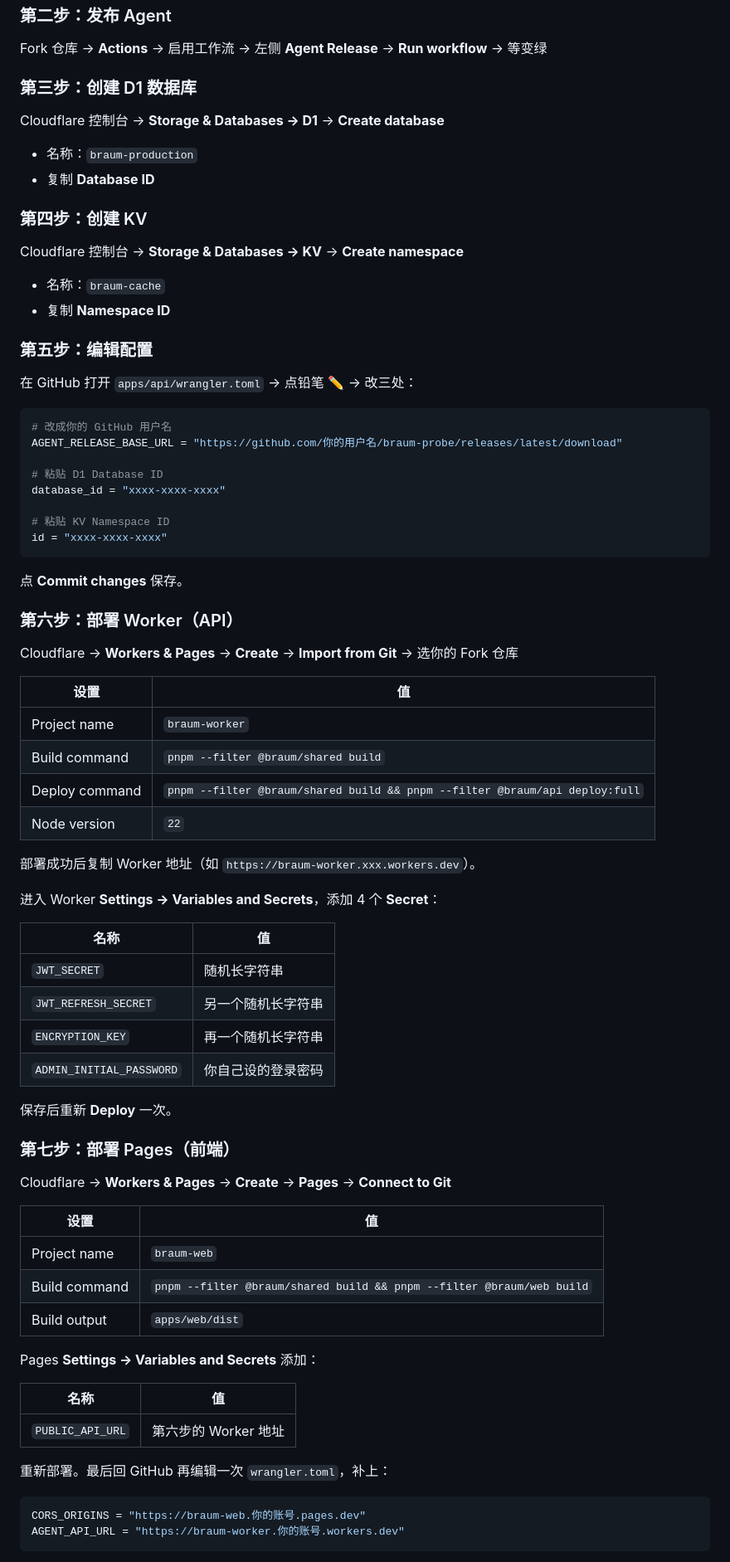
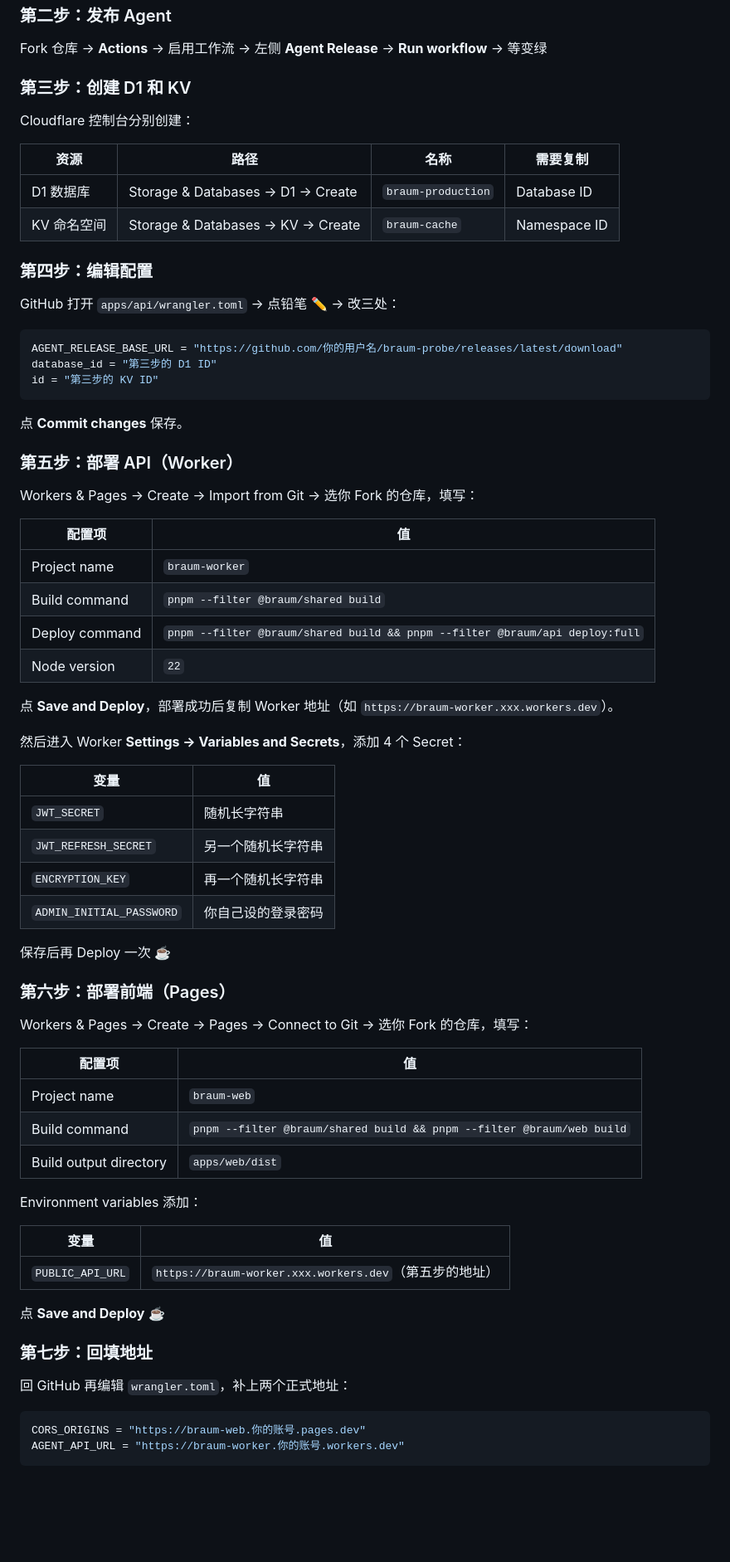
Before and after one commit to elite-silab/braum-probe, a Markdown page: README.md, the part around one of its changes. Shown at 83% size. Rendered like a GitHub page; blank space fills up the shorter version.

Commit message:
docs(readme): 部署步骤精简为更简洁的表格风格

````diff
--- a/README.md
+++ b/README.md
@@ -95,76 +95,72 @@
 
 Fork 仓库 → **Actions** → 启用工作流 → 左侧 **Agent Release** → **Run workflow** → 等变绿
 
-### 第三步：创建 D1 数据库
+### 第三步：创建 D1 和 KV
 
-Cloudflare 控制台 → **Storage & Databases → D1** → **Create database**
-- 名称：`braum-production`
-- 复制 **Database ID**
+Cloudflare 控制台分别创建：
 
-### 第四步：创建 KV
+| 资源 | 路径 | 名称 | 需要复制 |
+|------|------|------|----------|
+| D1 数据库 | Storage & Databases → D1 → Create | `braum-production` | Database ID |
+| KV 命名空间 | Storage & Databases → KV → Create | `braum-cache` | Namespace ID |
 
-Cloudflare 控制台 → **Storage & Databases → KV** → **Create namespace**
-- 名称：`braum-cache`
-- 复制 **Namespace ID**
+### 第四步：编辑配置
 
-### 第五步：编辑配置
-
-在 GitHub 打开 `apps/api/wrangler.toml` → 点铅笔 ✏️ → 改三处：
+GitHub 打开 `apps/api/wrangler.toml` → 点铅笔 ✏️ → 改三处：
 
 ```toml
-# 改成你的 GitHub 用户名
 AGENT_RELEASE_BASE_URL = "https://github.com/你的用户名/braum-probe/releases/latest/download"
-
-# 粘贴 D1 Database ID
-database_id = "xxxx-xxxx-xxxx"
-
-# 粘贴 KV Namespace ID
-id = "xxxx-xxxx-xxxx"
+database_id = "第三步的 D1 ID"
+id = "第三步的 KV ID"
 ```
 
 点 **Commit changes** 保存。
 
-### 第六步：部署 Worker（API）
+### 第五步：部署 API（Worker）
 
-Cloudflare → **Workers & Pages** → **Create** → **Import from Git** → 选你的 Fork 仓库
+Workers & Pages → Create → Import from Git → 选你 Fork 的仓库，填写：
 
-| 设置 | 值 |
+| 配置项 | 值 |
 |------|-----|
 | Project name | `braum-worker` |
 | Build command | `pnpm --filter @braum/shared build` |
 | Deploy command | `pnpm --filter @braum/shared build && pnpm --filter @braum/api deploy:full` |
 | Node version | `22` |
 
-部署成功后复制 Worker 地址（如 `https://braum-worker.xxx.workers.dev`）。
+点 **Save and Deploy**，部署成功后复制 Worker 地址（如 `https://braum-worker.xxx.workers.dev`）。
 
-进入 Worker **Settings → Variables and Secrets**，添加 4 个 **Secret**：
+然后进入 Worker **Settings → Variables and Secrets**，添加 4 个 Secret：
 
-| 名称 | 值 |
+| 变量 | 值 |
 |------|-----|
 | `JWT_SECRET` | 随机长字符串 |
 | `JWT_REFRESH_SECRET` | 另一个随机长字符串 |
 | `ENCRYPTION_KEY` | 再一个随机长字符串 |
 | `ADMIN_INITIAL_PASSWORD` | 你自己设的登录密码 |
 
-保存后重新 **Deploy** 一次。
+保存后再 Deploy 一次 ☕
 
-### 第七步：部署 Pages（前端）
+### 第六步：部署前端（Pages）
 
-Cloudflare → **Workers & Pages** → **Create** → **Pages** → **Connect to Git**
+Workers & Pages → Create → Pages → Connect to Git → 选你 Fork 的仓库，填写：
 
-| 设置 | 值 |
+| 配置项 | 值 |
 |------|-----|
 | Project name | `braum-web` |
 | Build command | `pnpm --filter @braum/shared build && pnpm --filter @braum/web build` |
-| Build output | `apps/web/dist` |
+| Build output directory | `apps/web/dist` |
 
-Pages **Settings → Variables and Secrets** 添加：
+Environment variables 添加：
 
-| 名称 | 值 |
+| 变量 | 值 |
 |------|-----|
-| `PUBLIC_API_URL` | 第六步的 Worker 地址 |
+| `PUBLIC_API_URL` | `https://braum-worker.xxx.workers.dev`（第五步的地址） |
 
-重新部署。最后回 GitHub 再编辑一次 `wrangler.toml`，补上：
+点 **Save and Deploy** ☕
+
+### 第七步：回填地址
+
+回 GitHub 再编辑 `wrangler.toml`，补上两个正式地址：
 
 ```toml
 CORS_ORIGINS = "https://braum-web.你的账号.pages.dev"
````
Also changed, not shown: other parts of README.md (+5 -15 lines).
